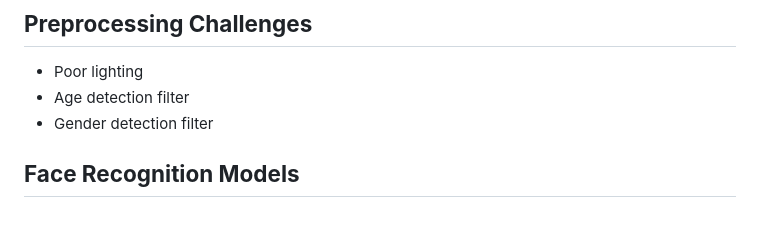
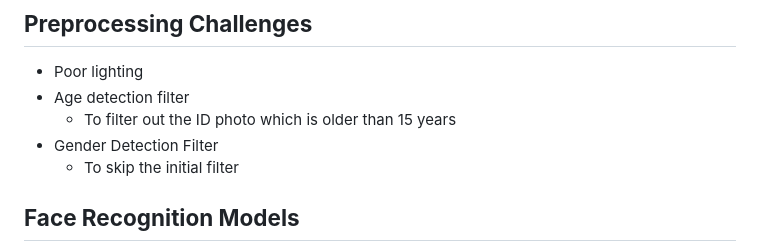
Before and after one commit to sandralayas/RecognitionFace, a Markdown page: pipeline/README.md, the part around the change. Drawn GitHub-style; blank space fills up the shorter version.

```diff
--- a/pipeline/README.md
+++ b/pipeline/README.md
@@ -3,7 +3,9 @@
 ## **Preprocessing Challenges**
 - Poor lighting
 - Age detection filter
-- Gender detection filter
+  - To filter out the ID photo which is older than 15 years
+- Gender Detection Filter
+  - To skip the initial filter
 
 
 ## **Face Recognition Models**
```
